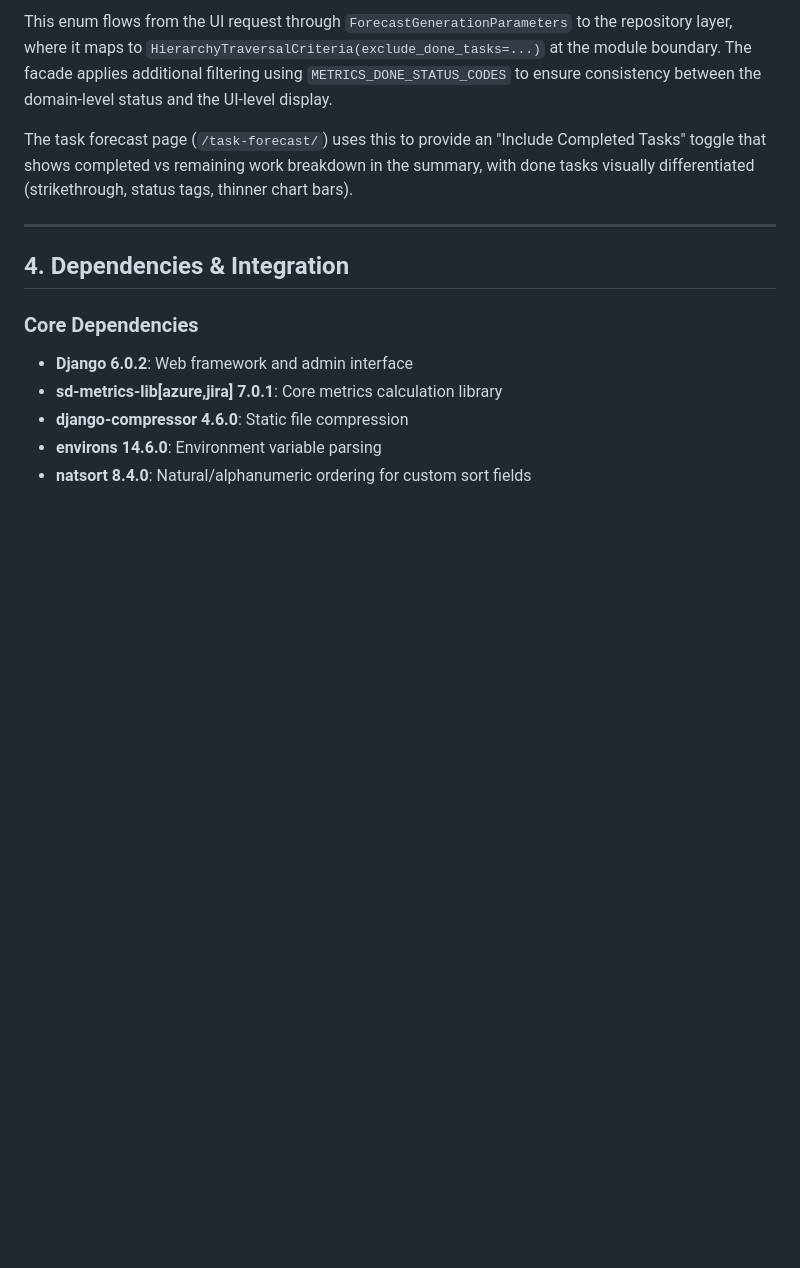
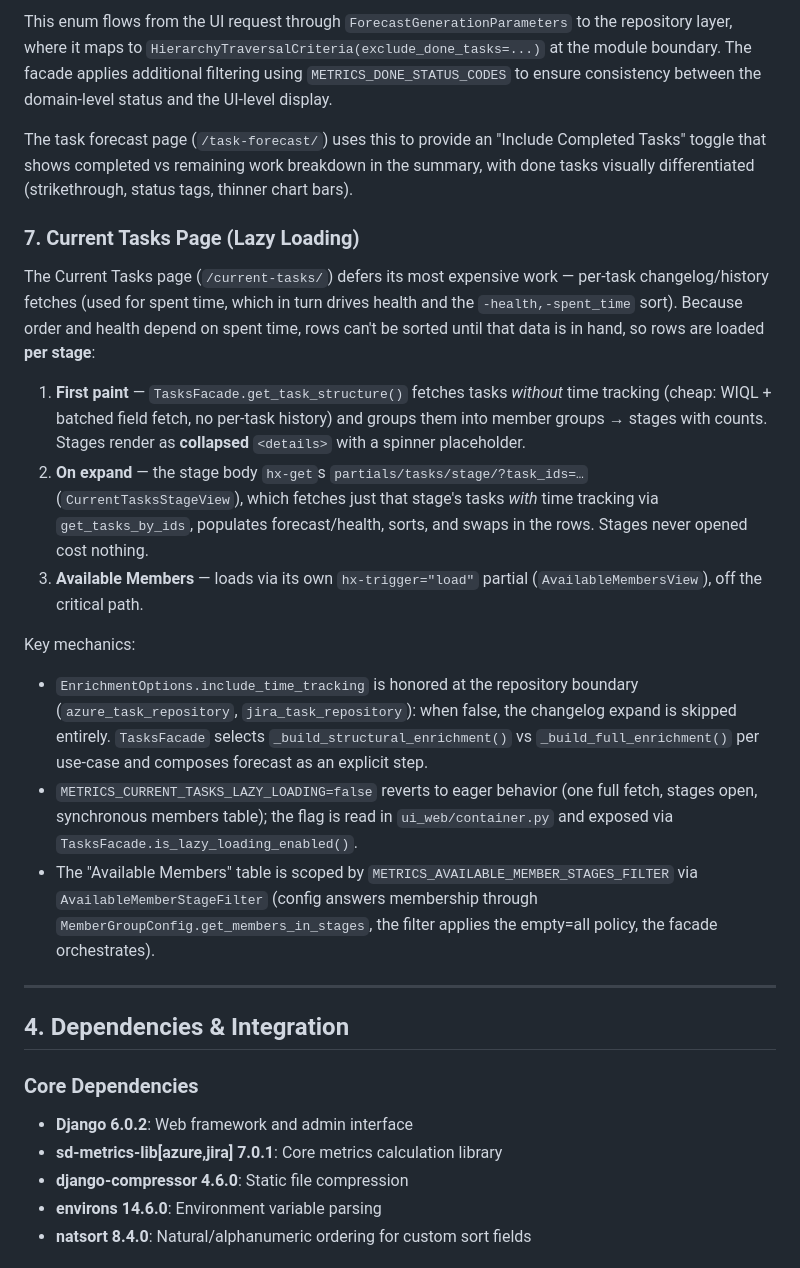
Before and after one commit to clutcher/metrics, a Markdown page: CLAUDE.md, the part around one of its changes. Drawn GitHub-style; blank space fills up the shorter version.

```diff
--- a/CLAUDE.md
+++ b/CLAUDE.md
@@ -219,6 +221,19 @@ The `TaskScope` enum (`forecast/app/domain/model/enums.py`) controls which tasks
 This enum flows from the UI request through `ForecastGenerationParameters` to the repository layer, where it maps to `HierarchyTraversalCriteria(exclude_done_tasks=...)` at the module boundary. The facade applies additional filtering using `METRICS_DONE_STATUS_CODES` to ensure consistency between the domain-level status and the UI-level display.
 
 The task forecast page (`/task-forecast/`) uses this to provide an "Include Completed Tasks" toggle that shows completed vs remaining work breakdown in the summary, with done tasks visually differentiated (strikethrough, status tags, thinner chart bars).
+
+### 7. Current Tasks Page (Lazy Loading)
+
+The Current Tasks page (`/current-tasks/`) defers its most expensive work — per-task changelog/history fetches (used for spent time, which in turn drives health and the `-health,-spent_time` sort). Because order and health depend on spent time, rows can't be sorted until that data is in hand, so rows are loaded **per stage**:
+
+1. **First paint** — `TasksFacade.get_task_structure()` fetches tasks *without* time tracking (cheap: WIQL + batched field fetch, no per-task history) and groups them into member groups → stages with counts. Stages render as **collapsed** `<details>` with a spinner placeholder.
+2. **On expand** — the stage body `hx-get`s `partials/tasks/stage/?task_ids=…` (`CurrentTasksStageView`), which fetches just that stage's tasks *with* time tracking via `get_tasks_by_ids`, populates forecast/health, sorts, and swaps in the rows. Stages never opened cost nothing.
+3. **Available Members** — loads via its own `hx-trigger="load"` partial (`AvailableMembersView`), off the critical path.
+
+Key mechanics:
+- `EnrichmentOptions.include_time_tracking` is honored at the repository boundary (`azure_task_repository`, `jira_task_repository`): when false, the changelog expand is skipped entirely. `TasksFacade` selects `_build_structural_enrichment()` vs `_build_full_enrichment()` per use-case and composes forecast as an explicit step.
+- `METRICS_CURRENT_TASKS_LAZY_LOADING=false` reverts to eager behavior (one full fetch, stages open, synchronous members table); the flag is read in `ui_web/container.py` and exposed via `TasksFacade.is_lazy_loading_enabled()`.
+- The "Available Members" table is scoped by `METRICS_AVAILABLE_MEMBER_STAGES_FILTER` via `AvailableMemberStageFilter` (config answers membership through `MemberGroupConfig.get_members_in_stages`, the filter applies the empty=all policy, the facade orchestrates).
 
 ---
 
```
Also changed, not shown: other parts of CLAUDE.md (+16 -14 lines), README.md (+19 -1 lines).
